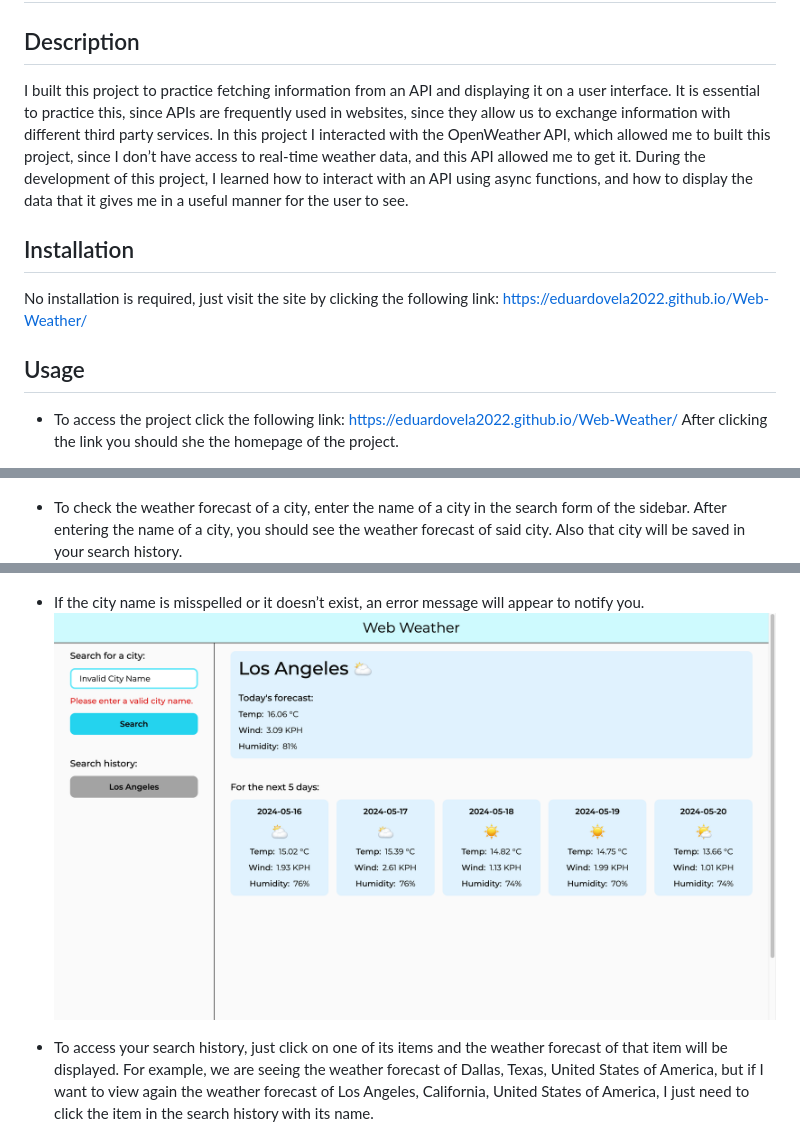
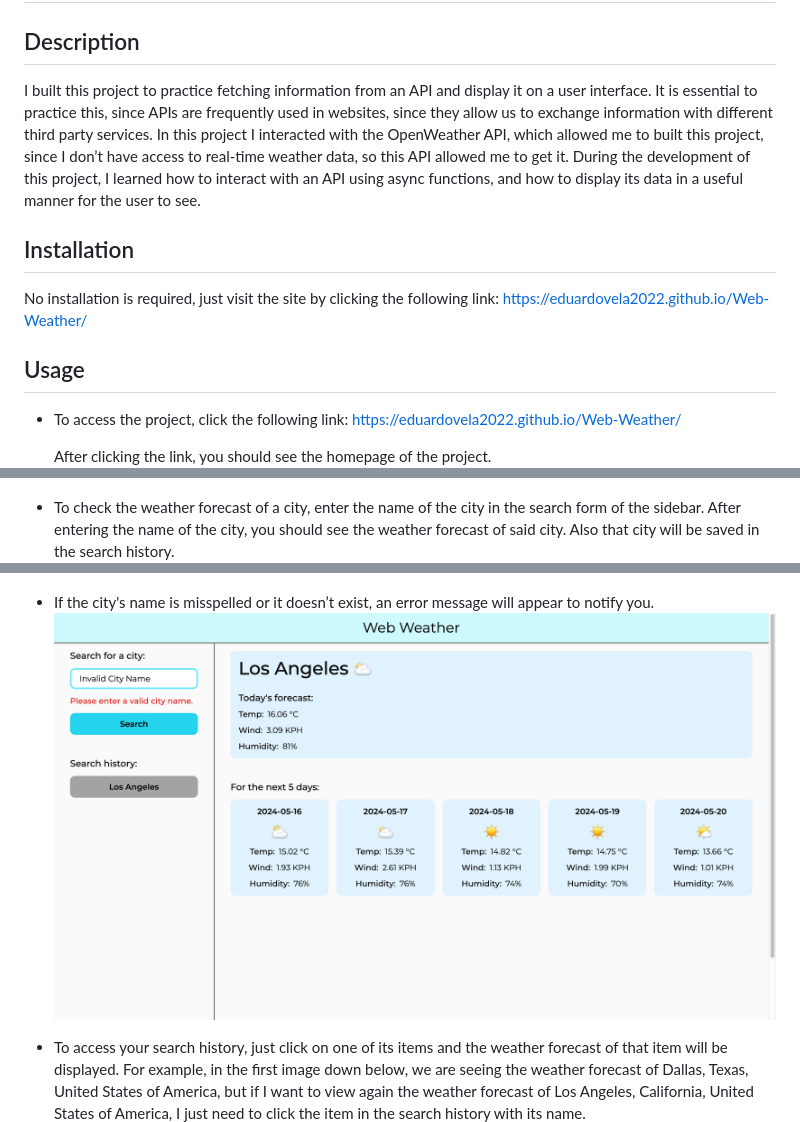
Before and after one commit to eduardoVela2022/Bootcamp-module-six-challenge, a Markdown page: readme.md, 3 parts joined by grey strips. GitHub-like rendering.

Commit message:
Fixed some grammar mistakes found on the readme.md file

```diff
--- a/readme.md
+++ b/readme.md
@@ -2,7 +2,7 @@
 
 ## Description
 
-I built this project to practice fetching information from an API and displaying it on a user interface. It is essential to practice this, since APIs are frequently used in websites, since they allow us to exchange information with different third party services. In this project I interacted with the OpenWeather API, which allowed me to built this project, since I don’t have access to real-time weather data, and this API allowed me to get it. During the development of this project, I learned how to interact with an API using async functions, and how to display the data that it gives me in a useful manner for the user to see.
+I built this project to practice fetching information from an API and display it on a user interface. It is essential to practice this, since APIs are frequently used in websites, since they allow us to exchange information with different third party services. In this project I interacted with the OpenWeather API, which allowed me to built this project, since I don’t have access to real-time weather data, so this API allowed me to get it. During the development of this project, I learned how to interact with an API using async functions, and how to display its data in a useful manner for the user to see.
 
 ## Installation
 
@@ -10,18 +10,19 @@ No installation is required, just visit the site by clicking the following link:
 
 ## Usage
 
-- To access the project click the following link: https://eduardovela2022.github.io/Web-Weather/
-  After clicking the link you should she the homepage of the project.
+- To access the project, click the following link: https://eduardovela2022.github.io/Web-Weather/
+
+  After clicking the link, you should see the homepage of the project.
   ![The homepage of Web Weather](./assets/images/Homepage.png)
 
-- To check the weather forecast of a city, enter the name of a city in the search form of the sidebar. After entering the name of a city, you should see the weather forecast of said city. Also that city will be saved in your search history.
+- To check the weather forecast of a city, enter the name of the city in the search form of the sidebar. After entering the name of the city, you should see the weather forecast of said city. Also that city will be saved in the search history.
   ![Entering Los Angeles in the search form located in the top of the sidebar of the homepage](./assets/images/Form-1.png)
   ![The weather forecast of Los Angeles, California, USA, is displayed in the homepage](./assets/images/Form-2.png)
 
-- If the city name is misspelled or it doesn’t exist, an error message will appear to notify you.
-  ![An error message appears below the search form’s city name input field telling the user the city name is invalid](./assets/images/Form-Error.png)
+- If the city's name is misspelled or it doesn’t exist, an error message will appear to notify you.
+  ![An error message appears below the search form’s city name input field telling the user the city's name is invalid](./assets/images/Form-Error.png)
 
-- To access your search history, just click on one of its items and the weather forecast of that item will be displayed. For example, we are seeing the weather forecast of Dallas, Texas, United States of America, but if I want to view again the weather forecast of Los Angeles, California, United States of America, I just need to click the item in the search history with its name.
+- To access your search history, just click on one of its items and the weather forecast of that item will be displayed. For example, in the first image down below, we are seeing the weather forecast of Dallas, Texas, United States of America, but if I want to view again the weather forecast of Los Angeles, California, United States of America, I just need to click the item in the search history with its name.
   ![The weather forecast of Dallas, Texas, USA.](./assets/images/Search-history-1.png)
   ![The weather forecast of Los Angeles, California, USA, appears when selecting the search history item with its name.](./assets/images/Search-history-2.png)
 
```
